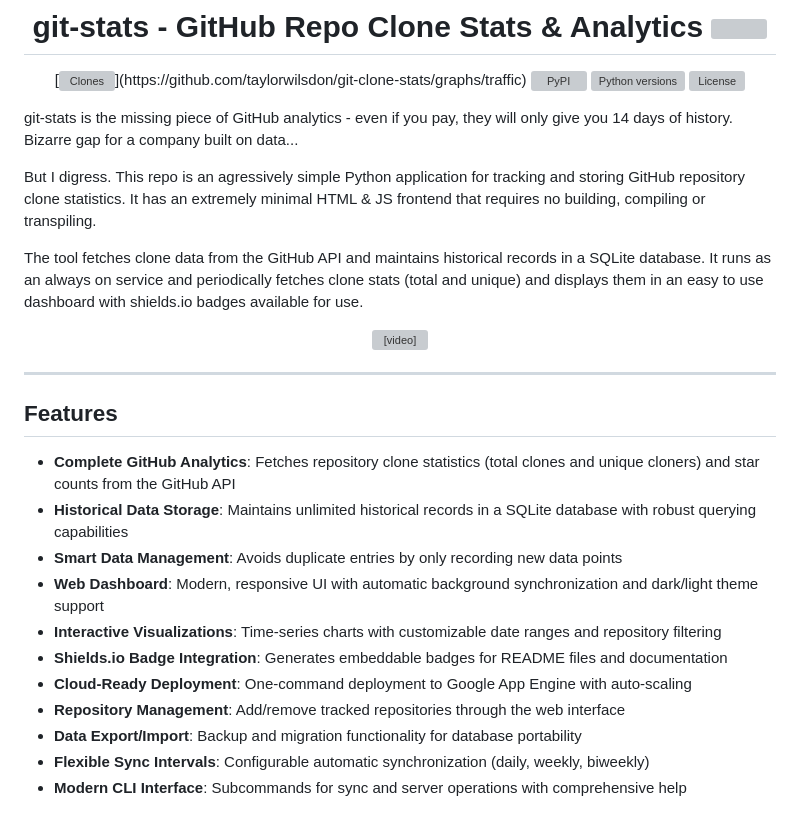
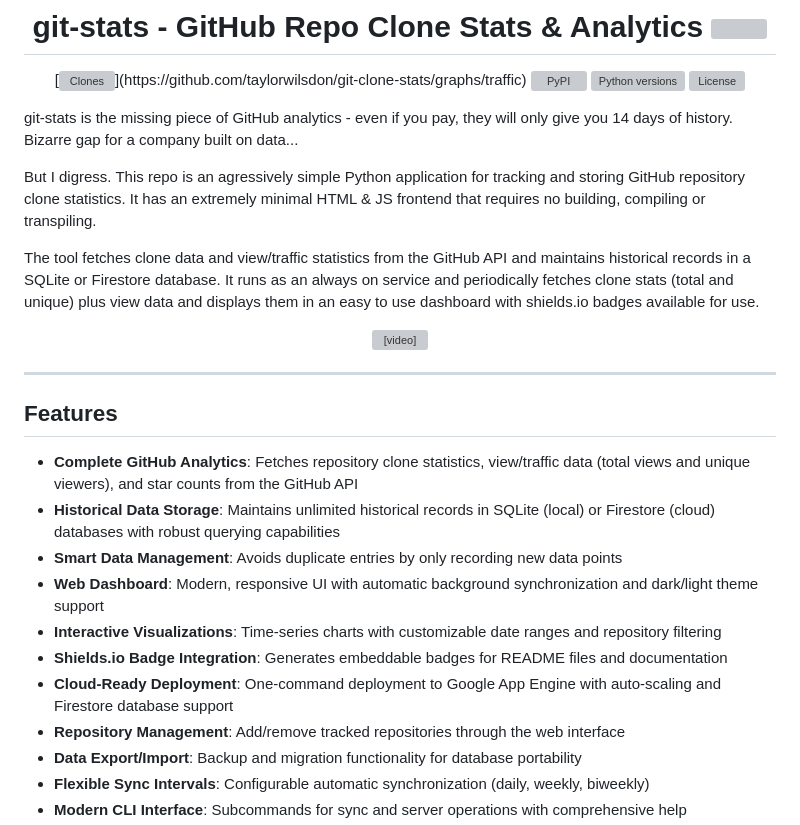
Before and after one commit to voiceflow-gallagan/git-clone-stats, a Markdown page: README.md, the part around one of its changes. Rendered like a GitHub page; grey boxes are pictures that could not be loaded.

```diff
--- a/README.md
+++ b/README.md
@@ -13,7 +13,7 @@ git-stats is the missing piece of GitHub analytics - even if you pay, they will
 
 But I digress. This repo is an agressively simple Python application for tracking and storing GitHub repository clone statistics. It has an extremely minimal HTML & JS frontend that requires no building, compiling or transpiling.
 
-The tool fetches clone data from the GitHub API and maintains historical records in a SQLite database. It runs as an always on service and periodically fetches clone stats (total and unique) and displays them in an easy to use dashboard with shields.io badges available for use.
+The tool fetches clone data and view/traffic statistics from the GitHub API and maintains historical records in a SQLite or Firestore database. It runs as an always on service and periodically fetches clone stats (total and unique) plus view data and displays them in an easy to use dashboard with shields.io badges available for use.
 
 
 <div align="center">
@@ -24,13 +24,13 @@ The tool fetches clone data from the GitHub API and maintains historical records
 
 ## Features
 
-- **Complete GitHub Analytics**: Fetches repository clone statistics (total clones and unique cloners) and star counts from the GitHub API
-- **Historical Data Storage**: Maintains unlimited historical records in a SQLite database with robust querying capabilities
+- **Complete GitHub Analytics**: Fetches repository clone statistics, view/traffic data (total views and unique viewers), and star counts from the GitHub API
+- **Historical Data Storage**: Maintains unlimited historical records in SQLite (local) or Firestore (cloud) databases with robust querying capabilities
 - **Smart Data Management**: Avoids duplicate entries by only recording new data points
 - **Web Dashboard**: Modern, responsive UI with automatic background synchronization and dark/light theme support
 - **Interactive Visualizations**: Time-series charts with customizable date ranges and repository filtering
 - **Shields.io Badge Integration**: Generates embeddable badges for README files and documentation
-- **Cloud-Ready Deployment**: One-command deployment to Google App Engine with auto-scaling
+- **Cloud-Ready Deployment**: One-command deployment to Google App Engine with auto-scaling and Firestore database support
 - **Repository Management**: Add/remove tracked repositories through the web interface
 - **Data Export/Import**: Backup and migration functionality for database portability
 - **Flexible Sync Intervals**: Configurable automatic synchronization (daily, weekly, biweekly)
```
Also changed, not shown: other parts of README.md (+16 -11 lines).
